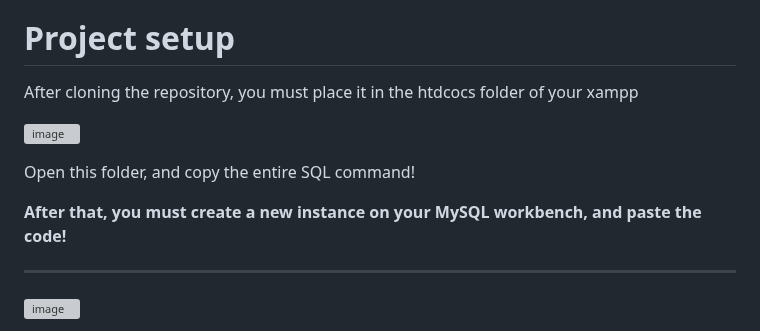
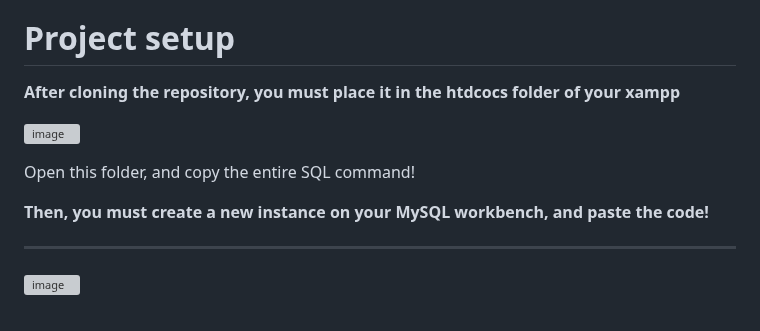
Before and after one commit to ThalesPudim/BankSystemAPP, a Markdown page: README.md, the part around the change. GitHub-like rendering; grey boxes are pictures that could not be loaded.

```diff
--- a/README.md
+++ b/README.md
@@ -19,13 +19,13 @@ This code has the sole purpose of learning, any and all similarities are merely
 
 # Project setup
 
-<span style="font-size:24px;">After cloning the repository, you must place it in the htdcocs folder of your xampp</span>
+**<span style="font-size:24px;">After cloning the repository, you must place it in the htdcocs folder of your xampp</span>**
 
 ![image](https://github.com/ThalesPudim/BankSystemAPP/assets/160556088/37e56e13-48a8-40ca-8032-272d7468fe3f)
 
 <span style="font-size:24px;">Open this folder, and copy the entire SQL command!</span>
 
-**After that, you must create a new instance on your MySQL workbench, and paste the code!**
+**Then, you must create a new instance on your MySQL workbench, and paste the code!**
 
 ***
 
```
